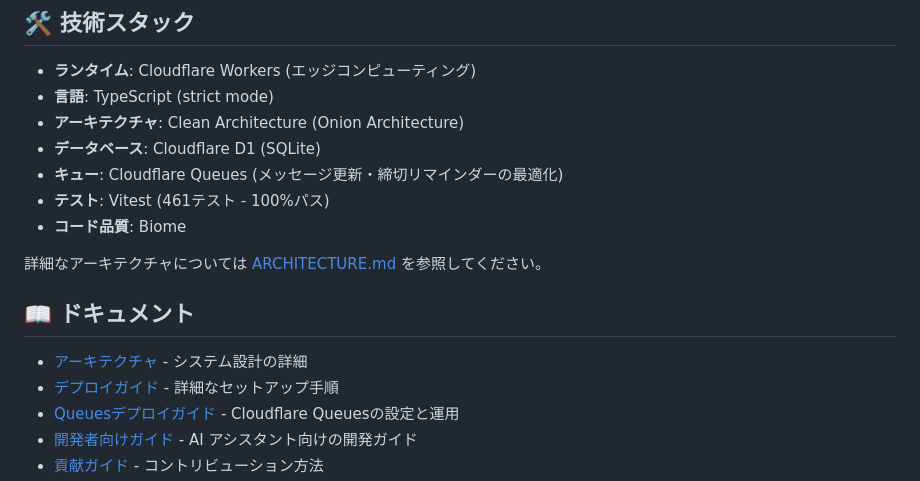
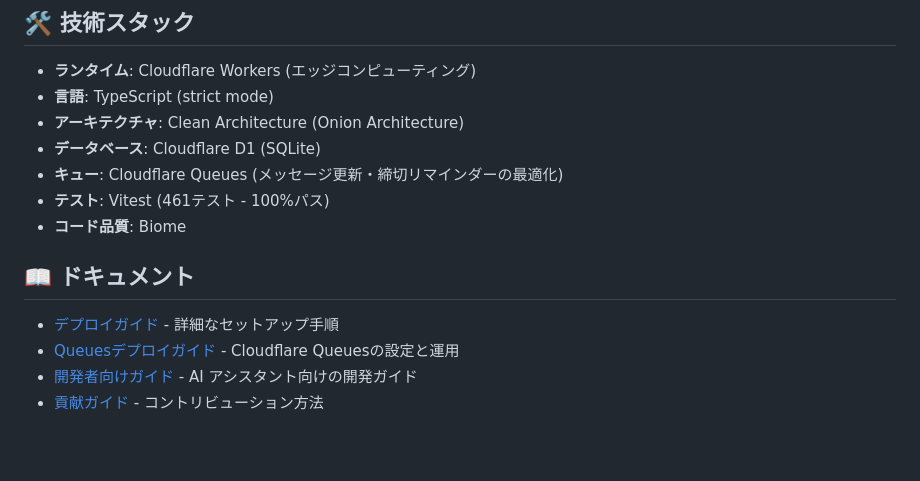
Before and after one commit to retoruto-carry/choseichan, a Markdown page: README.md, the part around the change. Rendered like a GitHub page; blank space fills up the shorter version.

Commit message:
docs: README.mdから存在しないARCHITECTURE.mdへのリンクを削除
🤖 Generated with [Claude Code](https://claude.ai/code)

Co-Authored-By: Claude <noreply@anthropic.com>

```diff
--- a/README.md
+++ b/README.md
@@ -169,11 +169,9 @@ npm run db:shell -- --command="SELECT COUNT(*) FROM schedules"
 - **テスト**: Vitest (461テスト - 100%パス)
 - **コード品質**: Biome
 
-詳細なアーキテクチャについては [ARCHITECTURE.md](ARCHITECTURE.md) を参照してください。
 
 ## 📖 ドキュメント
 
-- [アーキテクチャ](ARCHITECTURE.md) - システム設計の詳細
 - [デプロイガイド](docs/DEPLOY.md) - 詳細なセットアップ手順
 - [Queuesデプロイガイド](docs/QUEUES_DEPLOYMENT.md) - Cloudflare Queuesの設定と運用
 - [開発者向けガイド](CLAUDE.md) - AI アシスタント向けの開発ガイド
```
